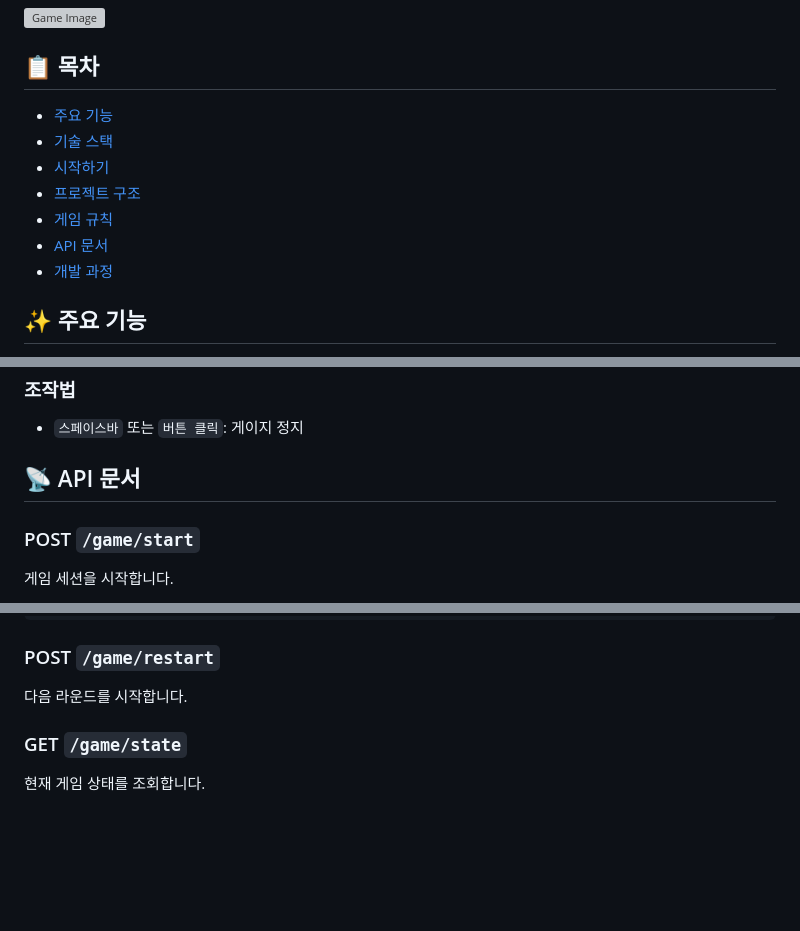
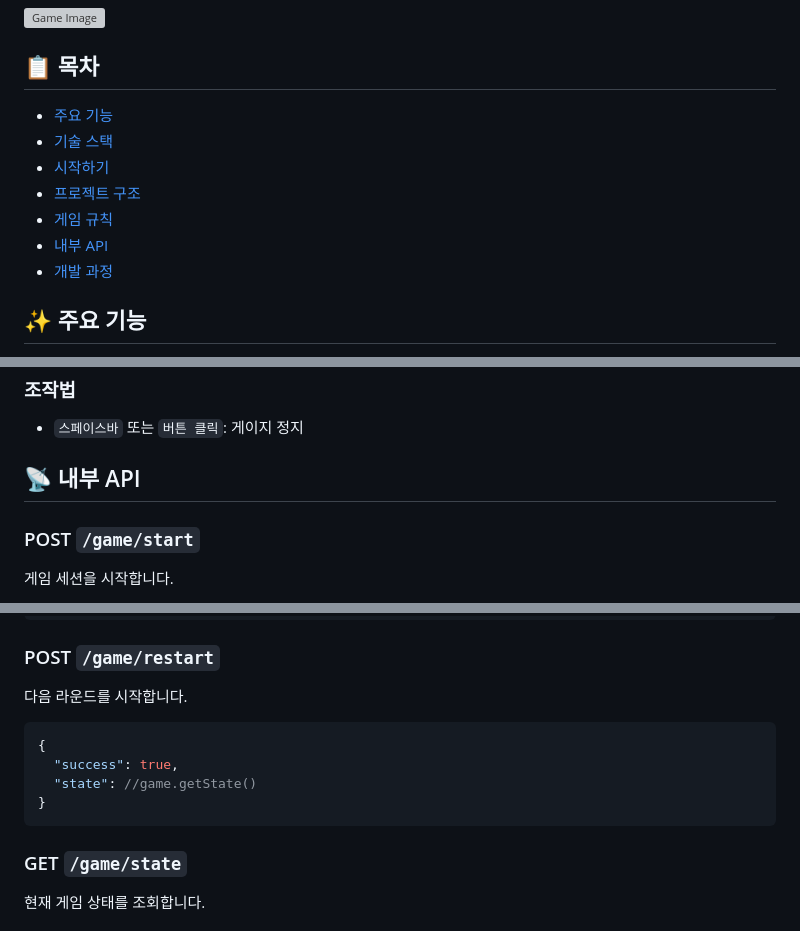
Before and after one commit to jynoh00/OhRangeOrange, a Markdown page: README.md, 3 parts joined by grey strips. Drawn GitHub-style; blank space fills up the shorter version; grey boxes are pictures that could not be loaded.

Commit message:
docs(readme): 내부 API 설명 추가 및 오타 수정

````diff
--- a/README.md
+++ b/README.md
@@ -7,13 +7,13 @@
 
 ## 📋 목차
 
-- [주요 기능](#주요-기능)
-- [기술 스택](#기술-스택)
-- [시작하기](#시작하기)
-- [프로젝트 구조](#프로젝트-구조)
-- [게임 규칙](#게임-규칙)
-- [API 문서](#api-문서)
-- [개발 과정](#개발-과정)
+- [주요 기능](#✨-주요-기능)
+- [기술 스택](#🛠-기술-스택)
+- [시작하기](#🚀-시작하기)
+- [프로젝트 구조](#📁-프로젝트-구조)
+- [게임 규칙](#🎮-게임-규칙)
+- [내부 API](#📡-내부-API)
+- [개발 과정](#💡-개발-과정)
 
 ## ✨ 주요 기능
 
@@ -118,7 +118,7 @@ orange-growing-game/
 ### 조작법
 - `스페이스바` 또는 `버튼 클릭`: 게이지 정지
 
-## 📡 API 문서
+## 📡 내부 API
 
 ### POST `/game/start`
 게임 세션을 시작합니다.
@@ -164,6 +164,12 @@ orange-growing-game/
 
 ### POST `/game/restart`
 다음 라운드를 시작합니다.
+```json
+{
+  "success": true,
+  "state": //game.getState()
+}
+```
 
 ### GET `/game/state`
 현재 게임 상태를 조회합니다.
````
